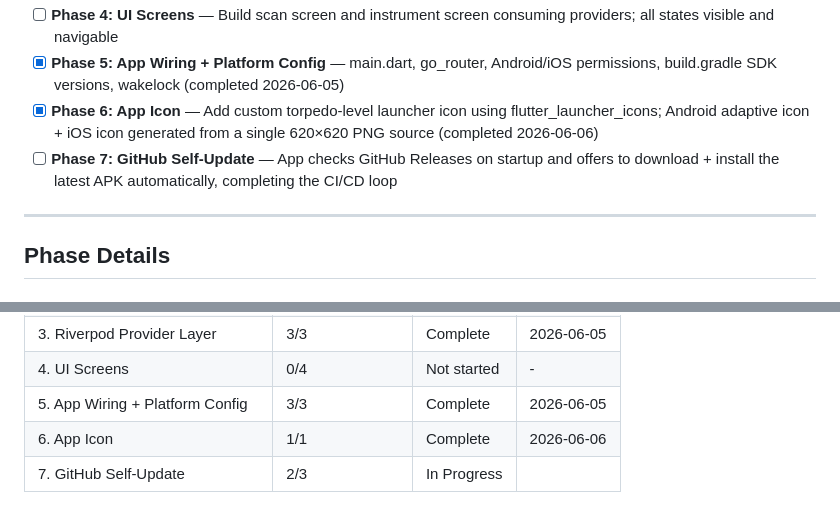
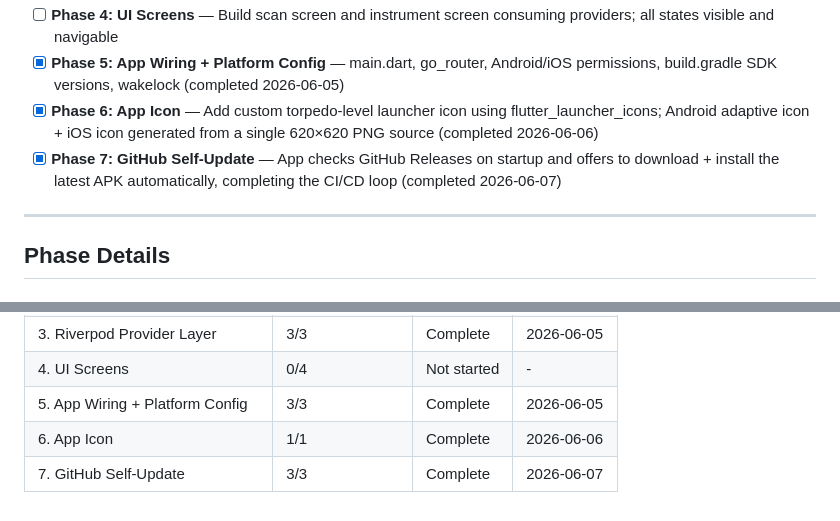
Before and after one commit to soldernerd/LevelAppMobile, a Markdown page: .planning/ROADMAP.md, 2 parts joined by grey strips. Drawn GitHub-style.

```diff
--- a/.planning/ROADMAP.md
+++ b/.planning/ROADMAP.md
@@ -16,7 +16,7 @@ Each phase is a complete, testable technical layer. Phases 1–3 have no UI; cor
 - [ ] **Phase 4: UI Screens** — Build scan screen and instrument screen consuming providers; all states visible and navigable
 - [x] **Phase 5: App Wiring + Platform Config** — main.dart, go_router, Android/iOS permissions, build.gradle SDK versions, wakelock (completed 2026-06-05)
 - [x] **Phase 6: App Icon** — Add custom torpedo-level launcher icon using flutter_launcher_icons; Android adaptive icon + iOS icon generated from a single 620×620 PNG source (completed 2026-06-06)
-- [ ] **Phase 7: GitHub Self-Update** — App checks GitHub Releases on startup and offers to download + install the latest APK automatically, completing the CI/CD loop
+- [x] **Phase 7: GitHub Self-Update** — App checks GitHub Releases on startup and offers to download + install the latest APK automatically, completing the CI/CD loop (completed 2026-06-07)
 
 ---
 
@@ -175,4 +175,4 @@ Each phase is a complete, testable technical layer. Phases 1–3 have no UI; cor
 | 4. UI Screens | 0/4 | Not started | - |
 | 5. App Wiring + Platform Config | 3/3 | Complete   | 2026-06-05 |
 | 6. App Icon | 1/1 | Complete | 2026-06-06 |
-| 7. GitHub Self-Update | 2/3 | In Progress|  |
+| 7. GitHub Self-Update | 3/3 | Complete   | 2026-06-07 |
```
Also changed, not shown: other parts of .planning/ROADMAP.md (+1 -1 lines), .planning/STATE.md (+15 -10 lines), 1 other file.
